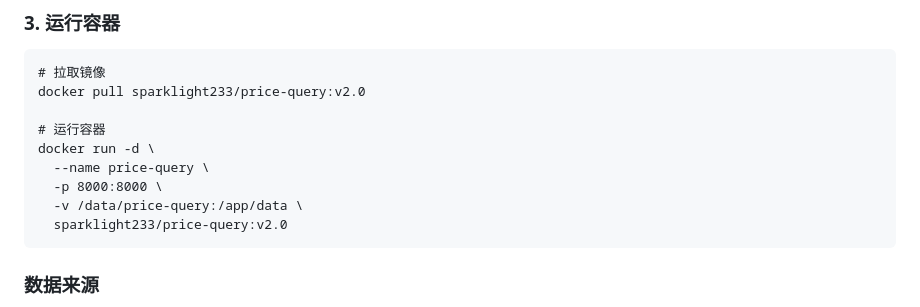
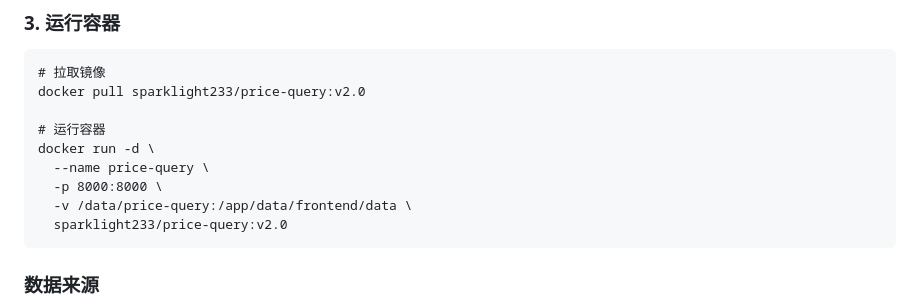
Before and after one commit to sparklight233/price-query, a Markdown page: README.md, the part around the change. GitHub-like rendering.

Commit message:
修复错误
修改为正确的挂载目录

````diff
--- a/README.md
+++ b/README.md
@@ -170,7 +170,7 @@ docker pull sparklight233/price-query:v2.0
 docker run -d \
   --name price-query \
   -p 8000:8000 \
-  -v /data/price-query:/app/data \
+  -v /data/price-query:/app/data/frontend/data \
   sparklight233/price-query:v2.0
 ```
 
````
